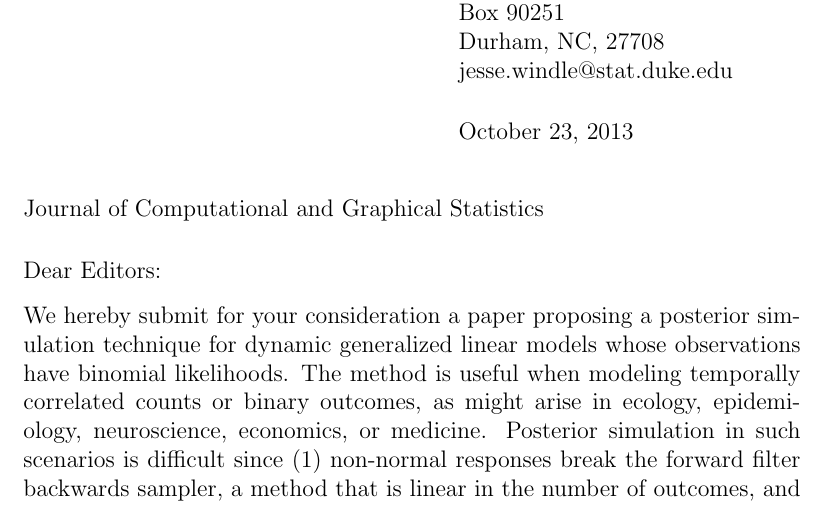
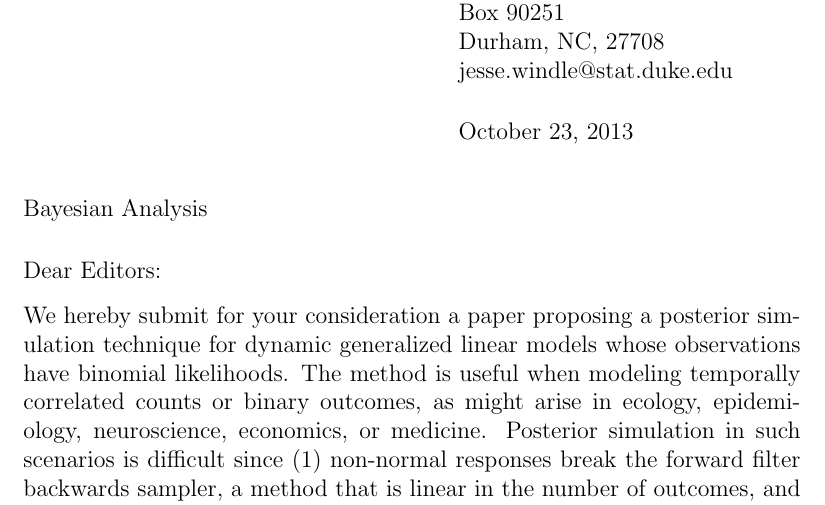
Before and after one commit to lawmurray/BayesLogit, a LaTeX letter (Notes/DynLetter.tex): part of the page, cut so that both start at the same text. Compiled offline with pdfLaTeX.

Commit message:
Updated letter, not sure what changed.

```diff
--- a/Notes/DynLetter.tex
+++ b/Notes/DynLetter.tex
@@ -17,7 +17,7 @@
 
 \begin{document}
 
-\begin{letter}{Journal of Computational and Graphical Statistics}
+\begin{letter}{Bayesian Analysis}
 \opening{Dear Editors:}
 
 \npoint We hereby submit for your consideration a paper proposing a posterior
```
